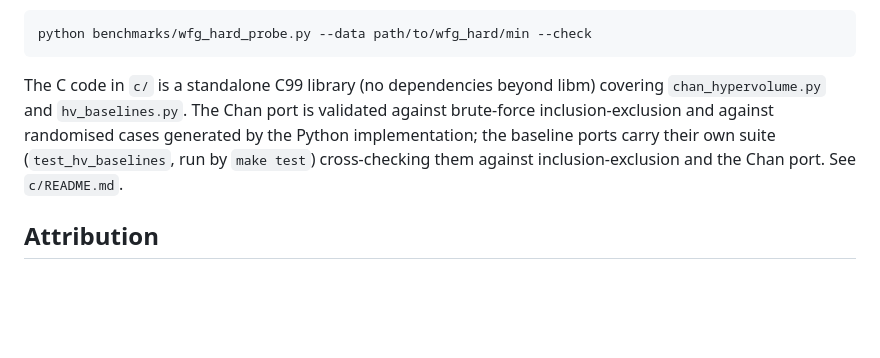
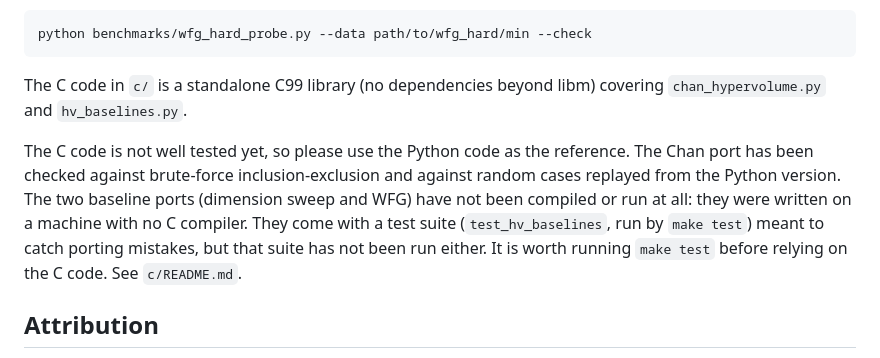
Before and after one commit to emmerichmtm/FastHVChan, a Markdown page: README.md, the part around the change. GitHub-like rendering; blank space fills up the shorter version.

Commit message:
State plainly that the C code is not well tested yet
The top-level README described the baseline C test suite in a way that read as
if it had been run. It has not: the dimension-sweep and WFG ports were written
on a machine with no C compiler and have never been compiled or executed, and
neither has their test suite. Say so, and point readers at the Python code as
the reference.

Co-Authored-By: Claude Opus 5 <noreply@anthropic.com>

````diff
--- a/README.md
+++ b/README.md
@@ -181,11 +181,16 @@ python benchmarks/wfg_hard_probe.py --data path/to/wfg_hard/min --check
 ```
 
 The C code in `c/` is a standalone C99 library (no dependencies beyond libm)
-covering `chan_hypervolume.py` and `hv_baselines.py`. The Chan port is
-validated against brute-force inclusion-exclusion and against randomised cases
-generated by the Python implementation; the baseline ports carry their own
-suite (`test_hv_baselines`, run by `make test`) cross-checking them against
-inclusion-exclusion and the Chan port. See `c/README.md`.
+covering `chan_hypervolume.py` and `hv_baselines.py`.
+
+The C code is not well tested yet, so please use the Python code as the
+reference. The Chan port has been checked against brute-force
+inclusion-exclusion and against random cases replayed from the Python version.
+The two baseline ports (dimension sweep and WFG) have not been compiled or run
+at all: they were written on a machine with no C compiler. They come with a
+test suite (`test_hv_baselines`, run by `make test`) meant to catch porting
+mistakes, but that suite has not been run either. It is worth running
+`make test` before relying on the C code. See `c/README.md`.
 
 ## Attribution
 
````
